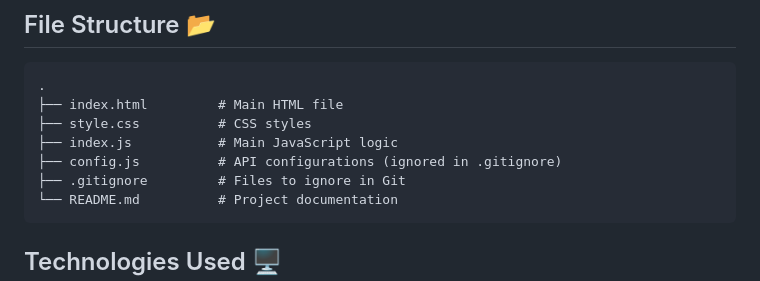
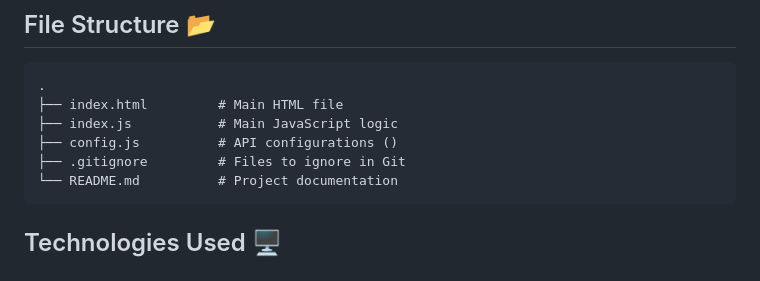
Before and after one commit to Monika-Dangar/weather-forecast-application, a Markdown page: README.md, the part around the change. Drawn GitHub-style.

Commit message:
Removed unnecessary lines

````diff
--- a/README.md
+++ b/README.md
@@ -46,9 +46,8 @@ To use the application, you need an API key from OpenWeather.
 ```plaintext
 .
 ├── index.html         # Main HTML file
-├── style.css          # CSS styles
 ├── index.js           # Main JavaScript logic
-├── config.js          # API configurations (ignored in .gitignore)
+├── config.js          # API configurations ()
 ├── .gitignore         # Files to ignore in Git
 └── README.md          # Project documentation
 ```
````
